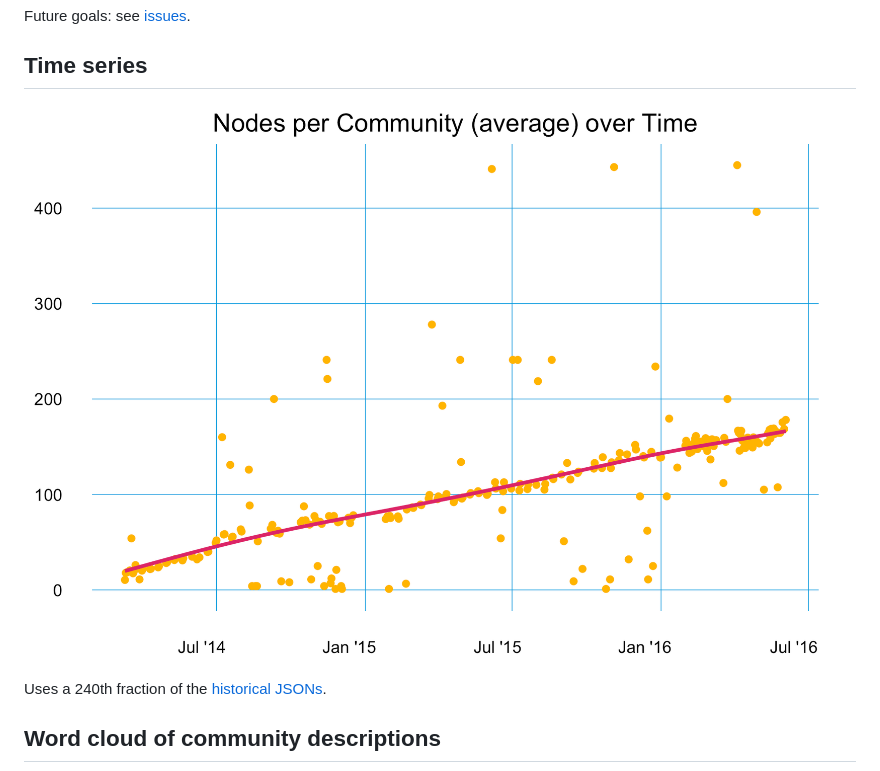
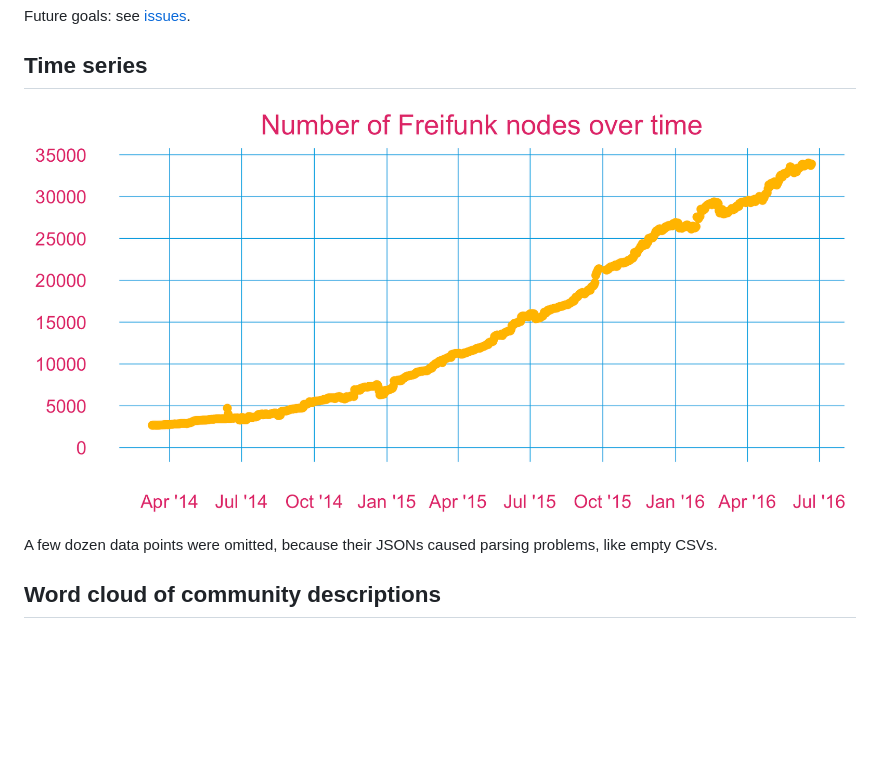
Before and after one commit to freifunk/vis.api.freifunk.net, a Markdown page: README.md, the part around the change. Rendered like a GitHub page; pictures changed too: FF_nodes_per_community.png (deleted), FF_nodes_timeline.png (added); blank space fills up the shorter version.

Commit message:
plot node number over time, after…
preparing data in Terminal:
1. Download .json.tar.gz & .json files from https://api.freifunk.net/data/history/
2. Extract .tar.gz files with `for file in *.tar.gz; do tar -zxf $file; done`
3. Scrape node numbers from .json files & clean with `for i in $(ls *-ffSummarizedDir.json) ; do cat $i | jq '..|.nodes?' | sed '/\s*null/d' | sed '/\"/d' | sed '/{/d' | sed '/}/d' | sed '/\[/d' | sed '/\]/d' > $i.csv ; done`

```diff
--- a/README.md
+++ b/README.md
@@ -6,9 +6,9 @@ Future goals: see [issues](https://github.com/freifunk/vis.api.freifunk.net/issu
 
 ## Time series
 
-![](FF_nodes_per_community.png)
+![](FF_nodes_timeline.png)
 
-Uses a 240th fraction of the [historical JSONs](https://api.freifunk.net/data/history/).
+A few dozen data points were omitted, because their JSONs caused parsing problems, like empty CSVs.
 
 ## Word cloud of community descriptions
 
```
Also changed, not shown: 3 other files.
